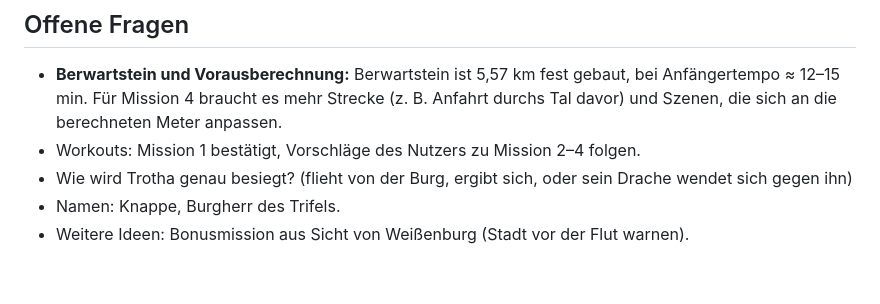
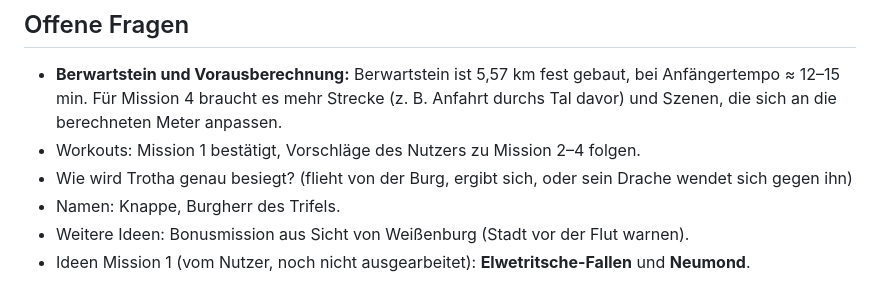
Before and after one commit to philippsbecker96-cmyk/kalmitduell-, a Markdown page: KAMPAGNE.md, the part around the change. Drawn GitHub-style.

Commit message:
Kampagne: Ideen für Mission 1 notiert (Elwetritsche-Fallen, Neumond)
Co-Authored-By: Claude Opus 5.5 <noreply@anthropic.com>

```diff
--- a/KAMPAGNE.md
+++ b/KAMPAGNE.md
@@ -148,3 +148,4 @@ Geschichtlicher Kern (vor Story-Texten gegenprüfen): Hans von Trotha besaß Ber
 - Wie wird Trotha genau besiegt? (flieht von der Burg, ergibt sich, oder sein Drache wendet sich gegen ihn)
 - Namen: Knappe, Burgherr des Trifels.
 - Weitere Ideen: Bonusmission aus Sicht von Weißenburg (Stadt vor der Flut warnen).
+- Ideen Mission 1 (vom Nutzer, noch nicht ausgearbeitet): **Elwetritsche-Fallen** und **Neumond**.
```
